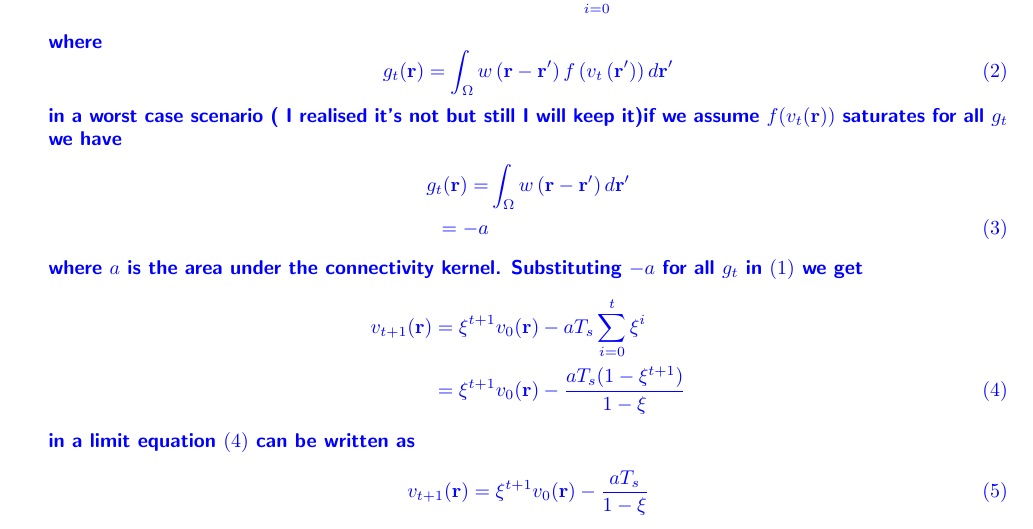
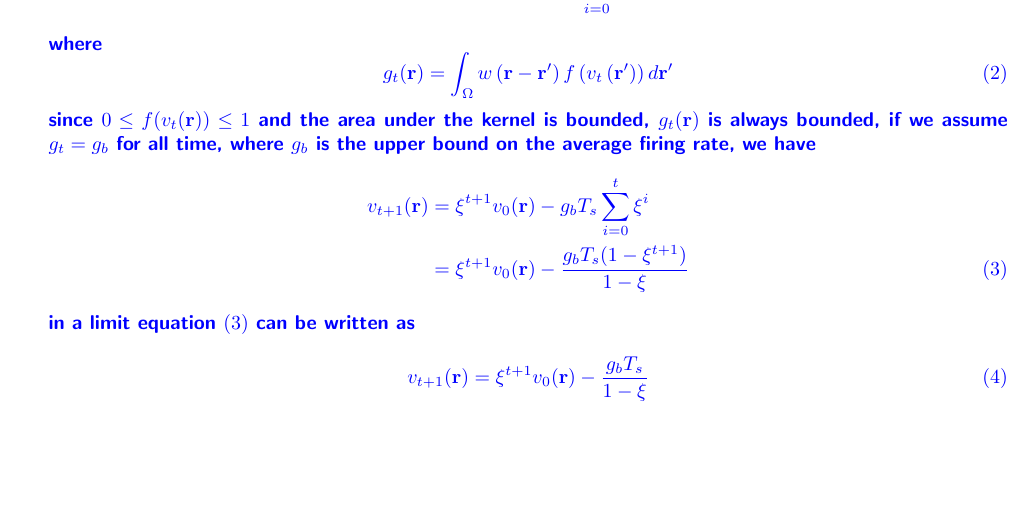
Before and after one commit to mikedewar/BrainIDE, a LaTeX document (ltx/first_order_framework/response_to_reviews.tex): part of page 2 of 5, cut so that both start at the same text, the shorter picture padded with empty space. Compiled offline with pdfLaTeX.

Commit message:
changes to reviewer 1 additional comment 2

```diff
--- a/ltx/first_order_framework/response_to_reviews.tex
+++ b/ltx/first_order_framework/response_to_reviews.tex
@@ -65,23 +65,19 @@
 		   g_{t}(\mathbf r)=\int_\Omega  {w\left( \mathbf{r}-\mathbf{r}' \right)f\left( v_t\left(
 \mathbf{r}'\right) \right)d\mathbf{r}'}
 		  \end{equation}
-		  in a worst case scenario ( I realised it's not but still I will keep it)if we assume $f(v_t(\mathbf r))$ saturates for all $g_t$ we have
-		  \begin{align}
-		   g_{t}(\mathbf r)=&\int_\Omega  {w\left( \mathbf{r}-\mathbf{r}' \right)d\mathbf{r}'} \nonumber \\
-				   =-a
-		  \end{align}
-		  where $a$ is the area under the connectivity kernel. Substituting $-a$ for all $g_{t}$ in \eqref{vrecursive} we get
+		  since $0\leq f(v_t(\mathbf r)) \leq 1$ and the area under the kernel is bounded, $g_t(\mathbf r)$ is always bounded,
+		  if we assume $g_t=g_b$ for all time, where $g_b$ is the upper bound on the average firing rate, we have
 		  \begin{align}\label{vrecursiveinlimit}
-		   v_{t+1}(\mathbf r)&=\xi^{t+1}v_0(\mathbf r)-aT_s\sum_{i=0}^t\xi^i \nonumber\\
-				     &=\xi^{t+1}v_0(\mathbf r)-\frac{aT_s(1-\xi^{t+1})}{1-\xi}
+		   v_{t+1}(\mathbf r)&=\xi^{t+1}v_0(\mathbf r)-g_{b}T_s\sum_{i=0}^t\xi^i \nonumber\\
+				     &=\xi^{t+1}v_0(\mathbf r)-\frac{g_{b}T_s(1-\xi^{t+1})}{1-\xi}
 		  \end{align}
 		  in a limit equation \eqref{vrecursiveinlimit} can be written as
 		  \begin{equation}\label{simplifiedvrecursiveinlimit}
-		   v_{t+1}(\mathbf r)=\xi^{t+1}v_0(\mathbf r)-\frac{aT_s}{1-\xi}
+		   v_{t+1}(\mathbf r)=\xi^{t+1}v_0(\mathbf r)-\frac{g_{b}T_s}{1-\xi}
 		  \end{equation}
 		  substituting $\xi=1-\zeta T_s$ in \eqref{simplifiedvrecursiveinlimit} we get
 		  \begin{equation}
-		   v_{t+1}(\mathbf r)=(1-\zeta T_s)^{t+1}v_0(\mathbf r)-\frac{a}{\zeta}
+		   v_{t+1}(\mathbf r)=(1-\zeta T_s)^{t+1}v_0(\mathbf r)-\frac{g_{b}}{\zeta}
 		  \end{equation}
 		  by choosing $0<T_s\le \frac{1}{\zeta}$ which is the case in practice the discretized system will be stable.}}
 
```
